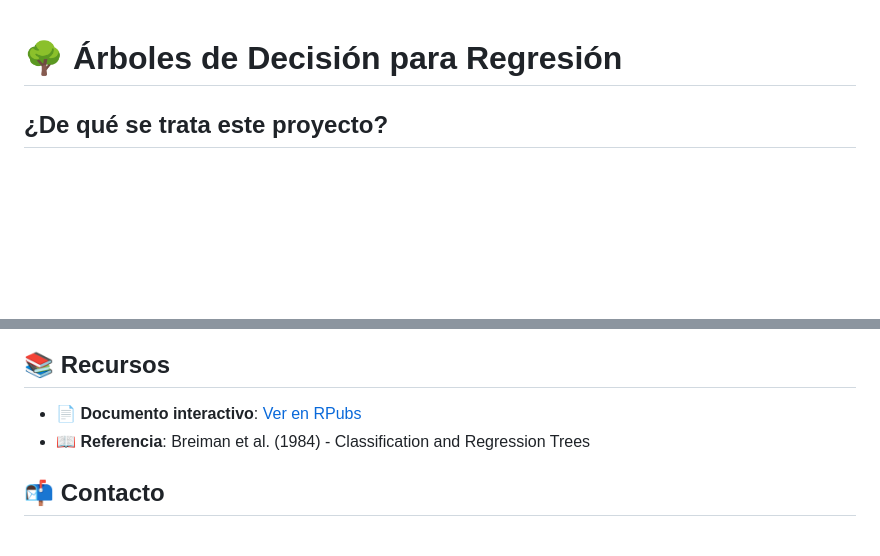
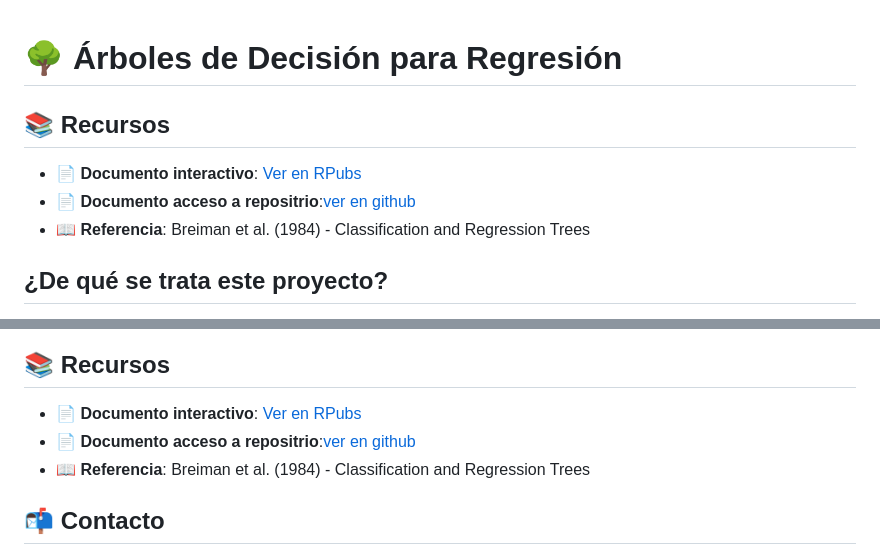
Before and after one commit to Alej2andro/Decision-Tree-Regression-Algorithm, a Markdown page: README.md, 2 parts joined by grey strips. GitHub-like rendering; blank space fills up the shorter version.

```diff
--- a/README.md
+++ b/README.md
@@ -1,4 +1,10 @@
 # 🌳 Árboles de Decisión para Regresión
+
+## 📚 Recursos
+
+- 📄 **Documento interactivo**: [Ver en RPubs](https://rpubs.com/Alej5ndro/DecisionTreesRegression)
+- 📄 **Documento acceso a repositrio**:[ver en github](https://alej2andro.github.io/Decision-Tree-Regression-Algorithm/)
+- 📖 **Referencia**: Breiman et al. (1984) - Classification and Regression Trees
 
 ## ¿De qué se trata este proyecto?
 
@@ -88,6 +94,7 @@ En Machine Learning es fácil copiar código y confiar en que "funciona". Pero *
 ## 📚 Recursos
 
 - 📄 **Documento interactivo**: [Ver en RPubs](https://rpubs.com/Alej5ndro/DecisionTreesRegression)
+- 📄 **Documento acceso a repositrio**:[ver en github](https://alej2andro.github.io/Decision-Tree-Regression-Algorithm/)
 - 📖 **Referencia**: Breiman et al. (1984) - Classification and Regression Trees
 
 ## 📬 Contacto
```
